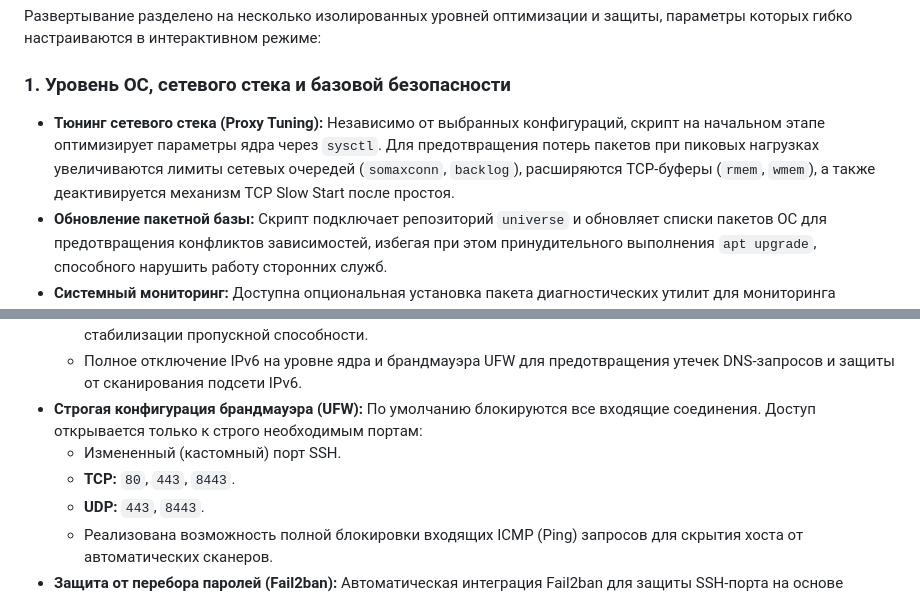
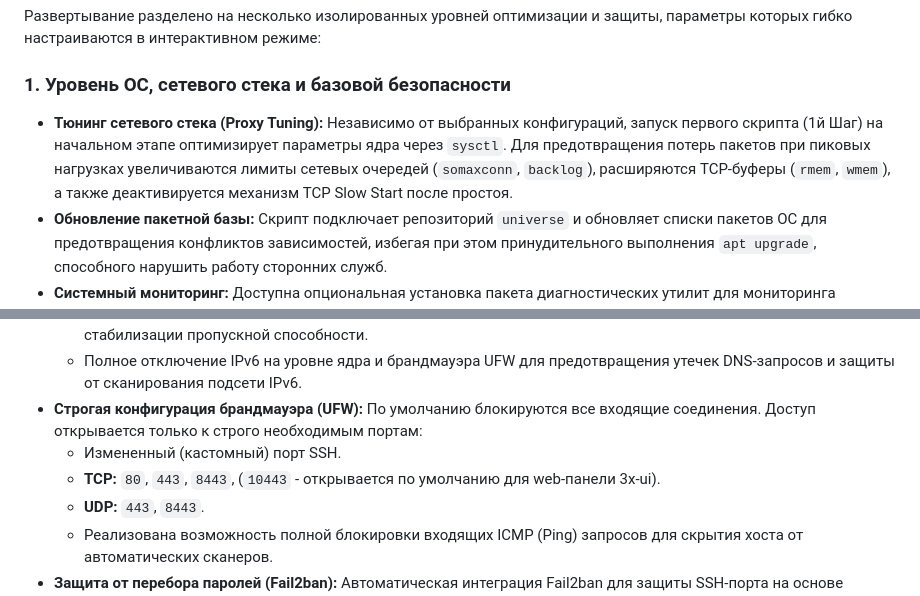
Before and after one commit to torrua/Nginx-L4-Stream-Router-Mask-for-3x-ui, a Markdown page: README.md, 2 parts joined by grey strips. Drawn GitHub-style.

```diff
--- a/README.md
+++ b/README.md
@@ -9,7 +9,7 @@
 Развертывание разделено на несколько изолированных уровней оптимизации и защиты, параметры которых гибко настраиваются в интерактивном режиме:
 
 ### 1. Уровень ОС, сетевого стека и базовой безопасности
-* **Тюнинг сетевого стека (Proxy Tuning):** Независимо от выбранных конфигураций, скрипт на начальном этапе оптимизирует параметры ядра через `sysctl`. Для предотвращения потерь пакетов при пиковых нагрузках увеличиваются лимиты сетевых очередей (`somaxconn`, `backlog`), расширяются TCP-буферы (`rmem`, `wmem`), а также деактивируется механизм TCP Slow Start после простоя.
+* **Тюнинг сетевого стека (Proxy Tuning):** Независимо от выбранных конфигураций, запуск первого скрипта (1й Шаг) на начальном этапе оптимизирует параметры ядра через `sysctl`. Для предотвращения потерь пакетов при пиковых нагрузках увеличиваются лимиты сетевых очередей (`somaxconn`, `backlog`), расширяются TCP-буферы (`rmem`, `wmem`), а также деактивируется механизм TCP Slow Start после простоя.
 * **Обновление пакетной базы:** Скрипт подключает репозиторий `universe` и обновляет списки пакетов ОС для предотвращения конфликтов зависимостей, избегая при этом принудительного выполнения `apt upgrade`, способного нарушить работу сторонних служб.
 * **Системный мониторинг:** Доступна опциональная установка пакета диагностических утилит для мониторинга ресурсов и сетевой активности в режиме реального времени (`htop`, `btop`, `iperf3`, `iftop`, `tcpdump`, `mtr-tiny`, `jq`, `tmux`, `ncdu`, `vnstat` и др.).
 * **Интеграция TCP BBR и изоляция IPv6 (опционально):**
@@ -17,7 +17,7 @@
   * Полное отключение IPv6 на уровне ядра и брандмауэра UFW для предотвращения утечек DNS-запросов и защиты от сканирования подсети IPv6.
 * **Строгая конфигурация брандмауэра (UFW):** По умолчанию блокируются все входящие соединения. Доступ открывается только к строго необходимым портам:
   * Измененный (кастомный) порт SSH.
-  * **TCP:** `80`, `443`, `8443`.
+  * **TCP:** `80`, `443`, `8443`, (`10443` - открывается по умолчанию для web-панели 3x-ui).
   * **UDP:** `443`, `8443`.
   * Реализована возможность полной блокировки входящих ICMP (Ping) запросов для скрытия хоста от автоматических сканеров.
 * **Защита от перебора паролей (Fail2ban):** Автоматическая интеграция Fail2ban для защиты SSH-порта на основе анализа системного журнала `systemd` с последующим блокированием атакующих IP-адресов.
```
